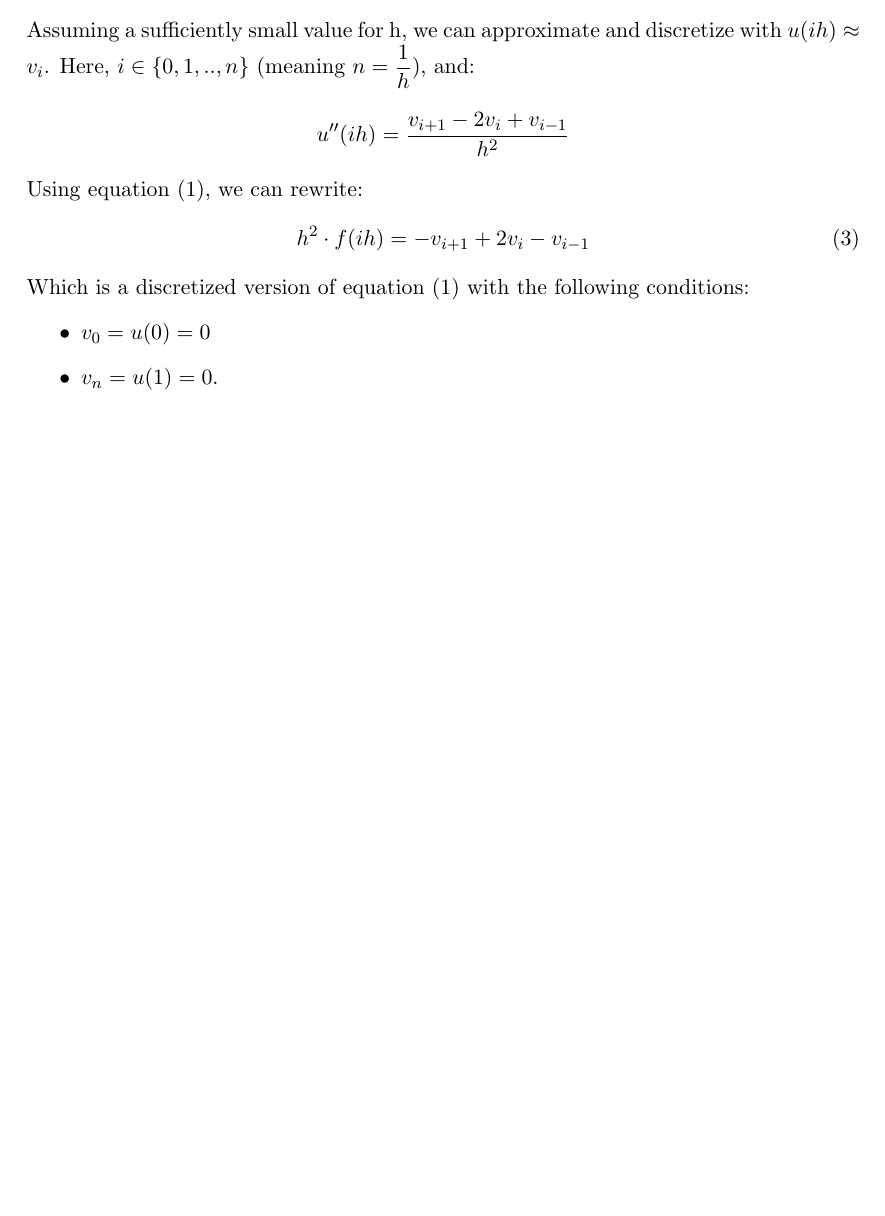
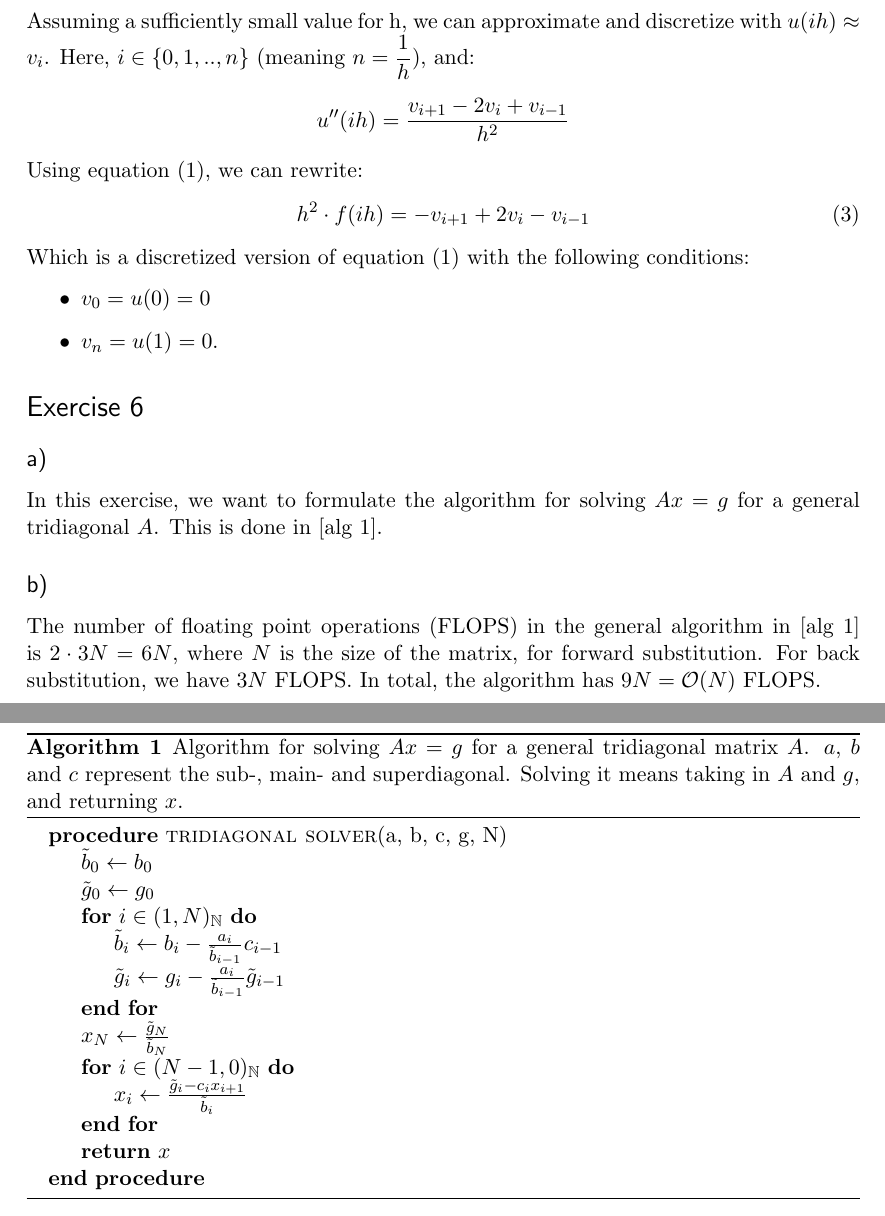
Before and after one commit to sim-hal/FYS3150-Project-1, a LaTeX document (project_1.tex): part of page 2 of 2 before the commit and two parts of pages 2 and 3 of 3 after it, the two joined at a grey line, cut so that both start at the same text, the shorter picture padded with empty space. Compiled offline with pdfLaTeX.

Commit message:
Solve task 6, and write it in the report
Task 6 is about formulating the general algorithm for solving
tridiagonal matrix equations, given the math from the lecture
last friday.

```diff
--- a/project_1.tex
+++ b/project_1.tex
@@ -50,14 +50,19 @@
 \renewcommand{\cftsecpagefont}{\rmfamily\mdseries\upshape} % No bold!
 
 \usepackage{amsmath}
+\usepackage{amsfonts}
 %\usepackage{mathcal}
+
+% Pseudocode
+\usepackage[]{algorithm}
+\usepackage{algpseudocode}[noend]
 
 %%% END Article customizations
 
 %%% The "real" document content comes below...
 
-\title{Project 1 in FYS3150 }
-\author{The Author}
+\title{Project 1 in FYS3150}
+\author{Simon Halstensen, Carl Fredrik Nordbø Knutsen, Jan Harald Aasen \& Didrik Sten Ingebrigtsen}
 \date{05.09.2021} % Activate to display a given date or no date (if empty),
          % otherwise the current date is printed
 
@@ -110,5 +115,34 @@ Which is a discretized version of equation (1) with the following conditions:
 	\item \(v_{n}=u(1)=0\).
 \end{itemize}
 
+\section*{Exercise 6}
+
+\subsection*{a)}
+
+In this exercise, we want to formulate the algorithm for solving $Ax = g$ for a general tridiagonal $A$. This is done in [alg \ref{alg:general}].
+
+\begin{algorithm}
+\caption{Algorithm for solving $Ax = g$ for a general tridiagonal matrix $A$. $a$, $b$ and $c$ represent the sub-, main- and superdiagonal. Solving it means taking in $A$ and $g$, and returning $x$.}
+\begin{algorithmic}[0]
+\Procedure{tridiagonal solver}{a, b, c, g, N}
+    \State $\tilde{b}_0 \gets b_0$
+    \State $\tilde{g}_0 \gets g_0$
+    \For{$i \in (1, N)_{\mathbb{N}}$}
+        \State $\tilde{b}_i \gets b_i - \frac{a_i}{\tilde{b}_{i-1}} c_{i-1}$
+        \State $\tilde{g}_i \gets g_i - \frac{a_i}{\tilde{b}_{i-1}} \tilde{g}_{i-1}$
+    \EndFor
+    \State $x_N \gets \frac{\tilde{g}_N}{\tilde{b}_N}$
+    \For{$i \in (N-1, 0)_{\mathbb{N}}$}
+        \State $x_i \gets \frac{\tilde{g}_i - c_i x_{i+1}}{\tilde{b}_i}$
+    \EndFor
+    \State \Return $x$
+\EndProcedure
+\end{algorithmic}
+\label{alg:general}
+\end{algorithm}
+
+\subsection*{b)}
+The number of floating point operations (FLOPS) in the general algorithm in [alg \ref{alg:general}] is $2 \cdot 3 N = 6N$, where $N$ is the size of the matrix, for forward substitution. For back substitution, we have $3 N$ FLOPS. In total, the algorithm has $9N = \mathcal{O}(N)$ FLOPS.
+
 
 \end{document}
```
Also changed, not shown: project_1.pdf.
